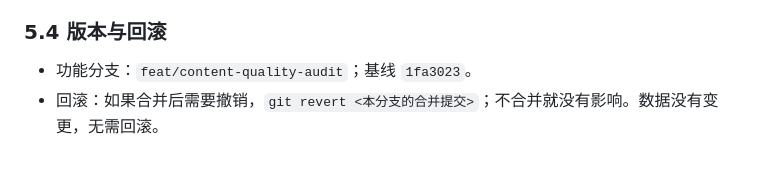
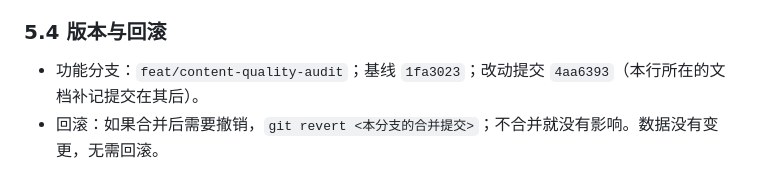
Before and after one commit to AIFeynman/self_startup, a Markdown page: docs/audits/2026-10-30-content-quality-audit.md, the part around the change. Drawn GitHub-style.

Commit message:
audit doc: record commit hash
Co-Authored-By: Claude Opus 5.5 <noreply@anthropic.com>

```diff
--- a/docs/audits/2026-10-30-content-quality-audit.md
+++ b/docs/audits/2026-10-30-content-quality-audit.md
@@ -99,5 +99,5 @@
 
 ### 5.4 版本与回滚
 
-- 功能分支：`feat/content-quality-audit`；基线 `1fa3023`。
+- 功能分支：`feat/content-quality-audit`；基线 `1fa3023`；改动提交 `4aa6393`（本行所在的文档补记提交在其后）。
 - 回滚：如果合并后需要撤销，`git revert <本分支的合并提交>`；不合并就没有影响。数据没有变更，无需回滚。
```
